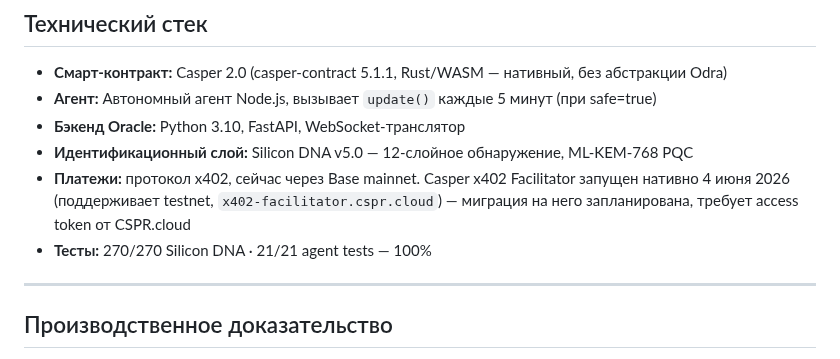
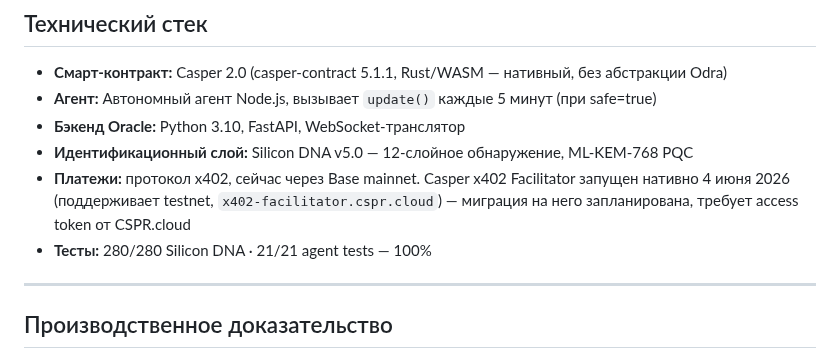
Before and after one commit to kant19801201behax5/silicon-dna-release, a Markdown page: casper-agent/DORAHACKS_UPDATE.md, the part around the change. Drawn GitHub-style.

Commit message:
docs: fix stale test count 270->280 (automationDetector added 10 tests)

```diff
--- a/casper-agent/DORAHACKS_UPDATE.md
+++ b/casper-agent/DORAHACKS_UPDATE.md
@@ -130,7 +130,7 @@ Any Casper DeFi Agent:
 - **Бэкенд Oracle:** Python 3.10, FastAPI, WebSocket-транслятор
 - **Идентификационный слой:** Silicon DNA v5.0 — 12-слойное обнаружение, ML-KEM-768 PQC
 - **Платежи:** протокол x402, сейчас через Base mainnet. Casper x402 Facilitator запущен нативно 4 июня 2026 (поддерживает testnet, `x402-facilitator.cspr.cloud`) — миграция на него запланирована, требует access token от CSPR.cloud
-- **Тесты:** 270/270 Silicon DNA · 21/21 agent tests — 100%
+- **Тесты:** 280/280 Silicon DNA · 21/21 agent tests — 100%
 
 ---
 
```
